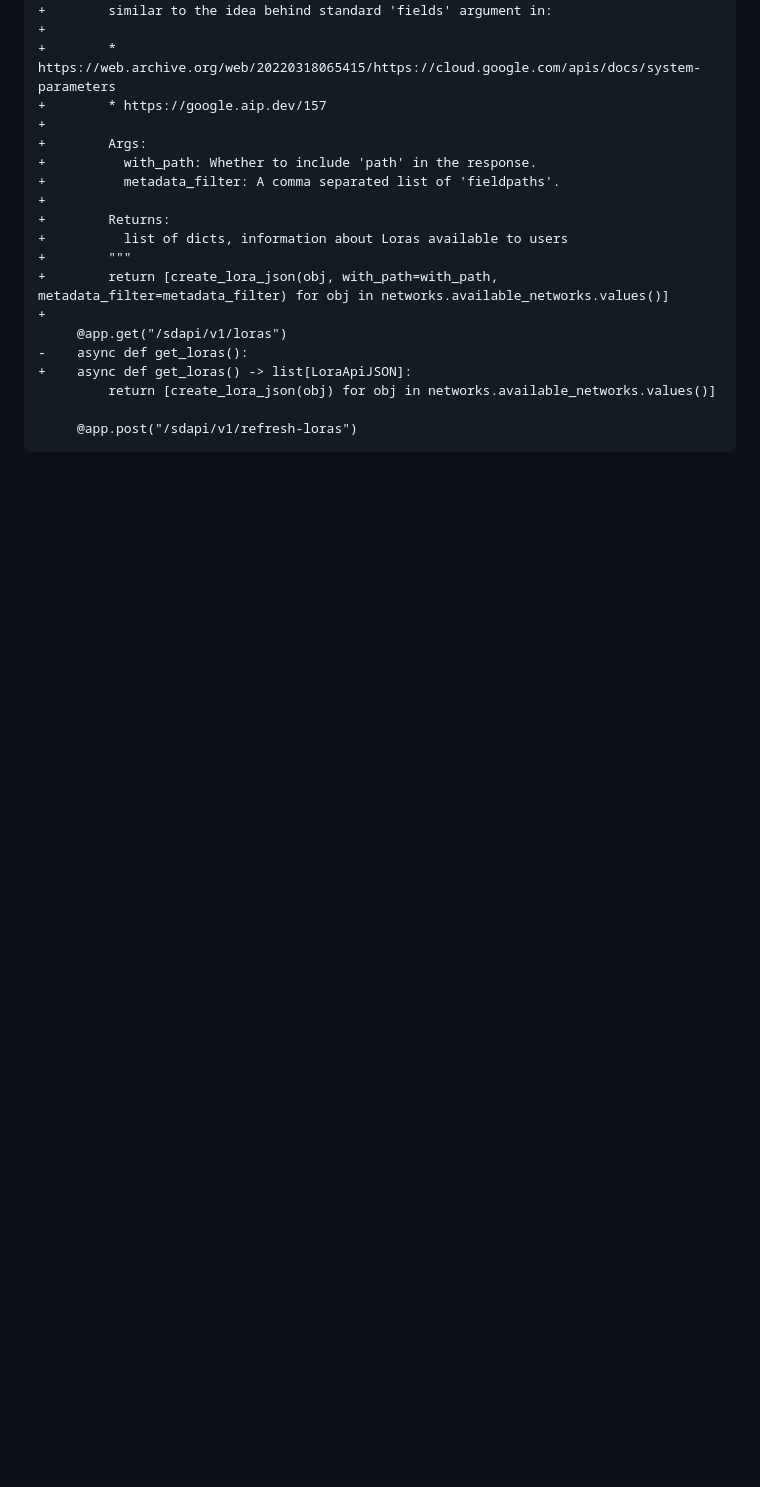
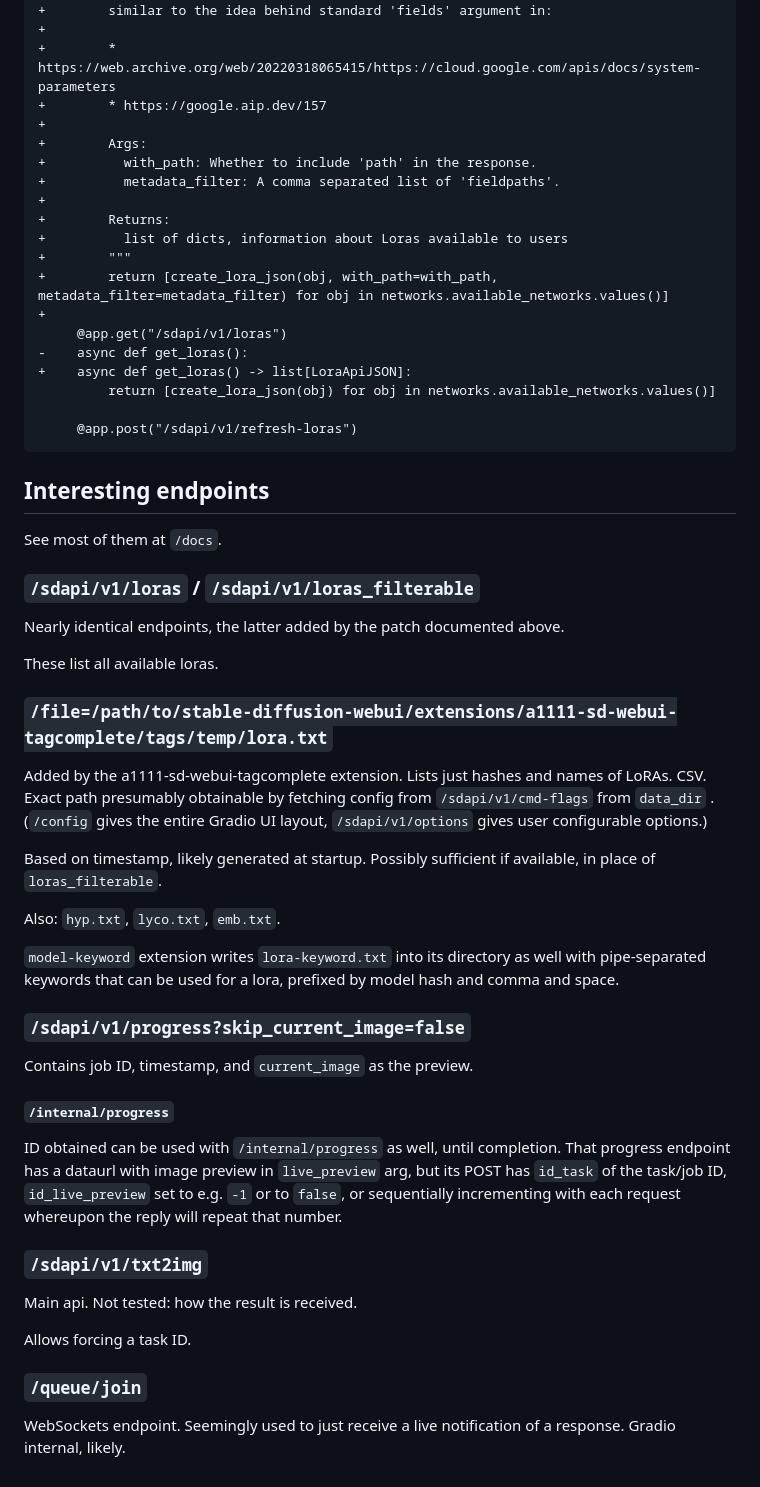
Before and after one commit to ivucica/sd-gui, a Markdown page: README.md, the part around the change. Drawn GitHub-style; blank space fills up the shorter version.

Commit message:
docs: Update README with details on interesting API endpoints and usage.

````diff
--- a/README.md
+++ b/README.md
@@ -115,3 +115,52 @@ index d3ea369a..6b5c02d4 100644
 
      @app.post("/sdapi/v1/refresh-loras")
 ```
+
+## Interesting endpoints
+
+See most of them at `/docs`.
+
+### `/sdapi/v1/loras` / `/sdapi/v1/loras_filterable`
+
+Nearly identical endpoints, the latter added by the patch documented above.
+
+These list all available loras.
+
+### `/file=/path/to/stable-diffusion-webui/extensions/a1111-sd-webui-tagcomplete/tags/temp/lora.txt`
+
+Added by the a1111-sd-webui-tagcomplete extension. Lists just hashes and names
+of LoRAs. CSV. Exact path presumably obtainable by fetching config from
+`/sdapi/v1/cmd-flags` from `data_dir` . (`/config` gives the entire Gradio UI
+layout, `/sdapi/v1/options` gives user configurable options.)
+
+Based on timestamp, likely generated at startup. Possibly sufficient if
+available, in place of `loras_filterable`.
+
+Also: `hyp.txt`, `lyco.txt`, `emb.txt`.
+
+`model-keyword` extension writes `lora-keyword.txt` into its directory as well
+with pipe-separated keywords that can be used for a lora, prefixed by model hash
+and comma and space.
+
+### `/sdapi/v1/progress?skip_current_image=false`
+
+Contains job ID, timestamp, and `current_image` as the preview.
+
+#### `/internal/progress`
+
+ID obtained can be used with `/internal/progress` as well, until completion.
+That progress endpoint has a dataurl with image preview in `live_preview` arg,
+but its POST has `id_task` of the task/job ID, `id_live_preview` set to e.g.
+`-1` or to `false`, or sequentially incrementing with each request whereupon the
+reply will repeat that number.
+
+### `/sdapi/v1/txt2img`
+
+Main api. Not tested: how the result is received.
+
+Allows forcing a task ID.
+
+### `/queue/join`
+
+WebSockets endpoint. Seemingly used to just receive a live notification of a
+response. Gradio internal, likely.
````
